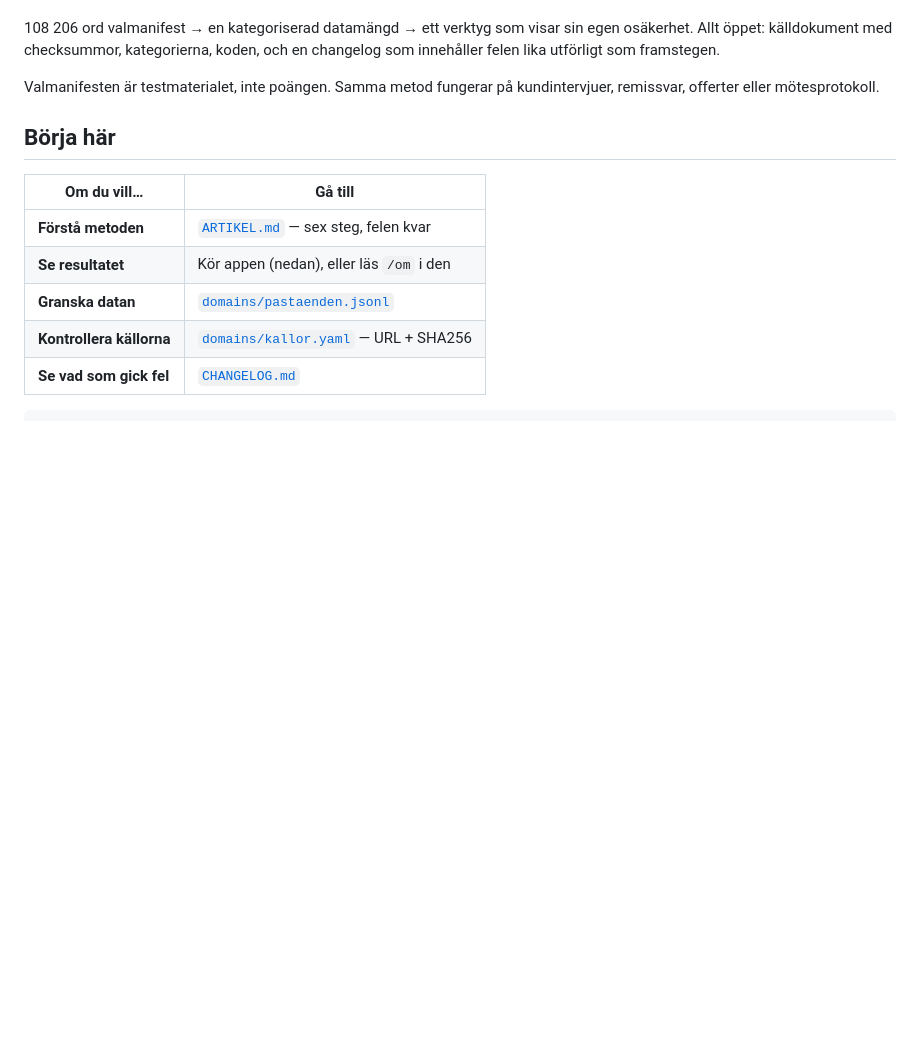
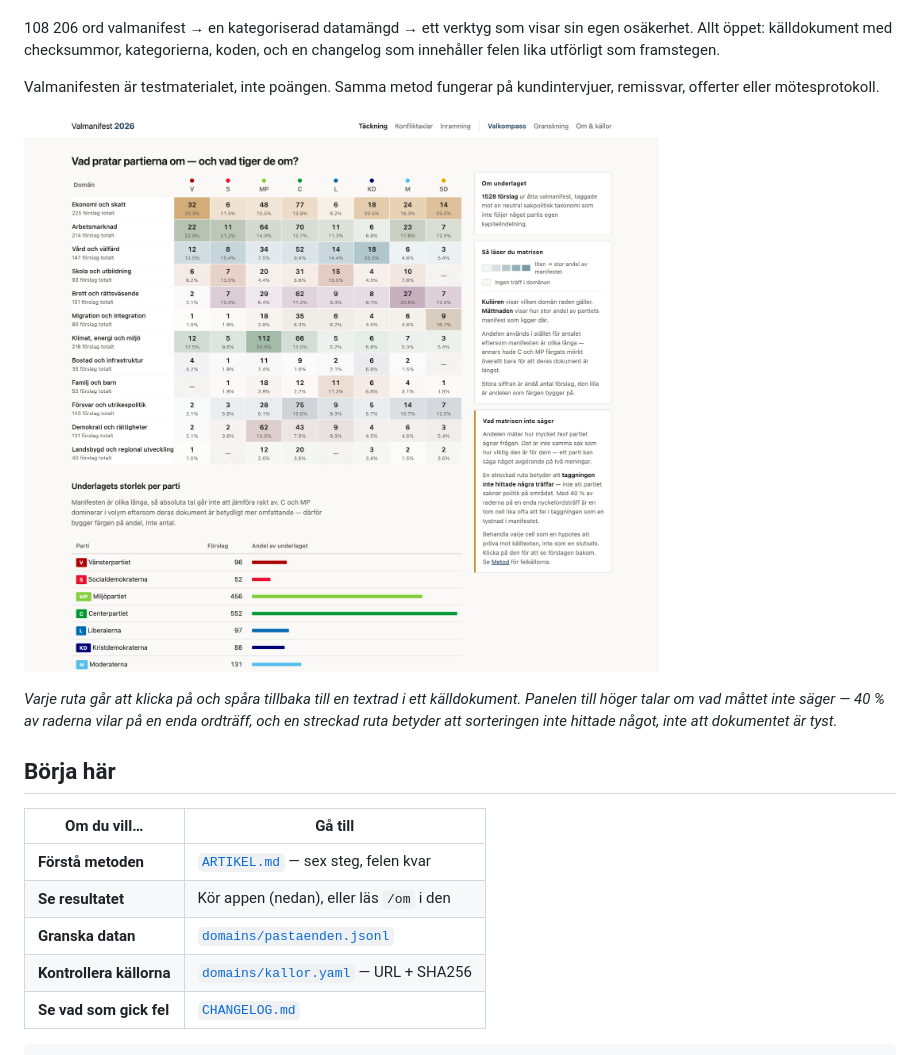
Before and after one commit to tandregbg/valet2026, a Markdown page: README.md, the part around the change. Rendered like a GitHub page; pictures changed too: docs/bilder/tackningsmatris.png (added); blank space fills up the shorter version.

```diff
--- a/README.md
+++ b/README.md
@@ -12,6 +12,13 @@ koden, och en changelog som innehåller felen lika utförligt som framstegen.
 
 Valmanifesten är testmaterialet, inte poängen. Samma metod fungerar på
 kundintervjuer, remissvar, offerter eller mötesprotokoll.
+
+![Täckningsmatrisen](docs/bilder/tackningsmatris.png)
+
+*Varje ruta går att klicka på och spåra tillbaka till en textrad i ett
+källdokument. Panelen till höger talar om vad måttet inte säger — 40 % av
+raderna vilar på en enda ordträff, och en streckad ruta betyder att
+sorteringen inte hittade något, inte att dokumentet är tyst.*
 
 ## Börja här
 
```
Also changed, not shown: ARTIKEL.md (+63 -33 lines), docs/bilder/om-kallor-och-process.png (added).
